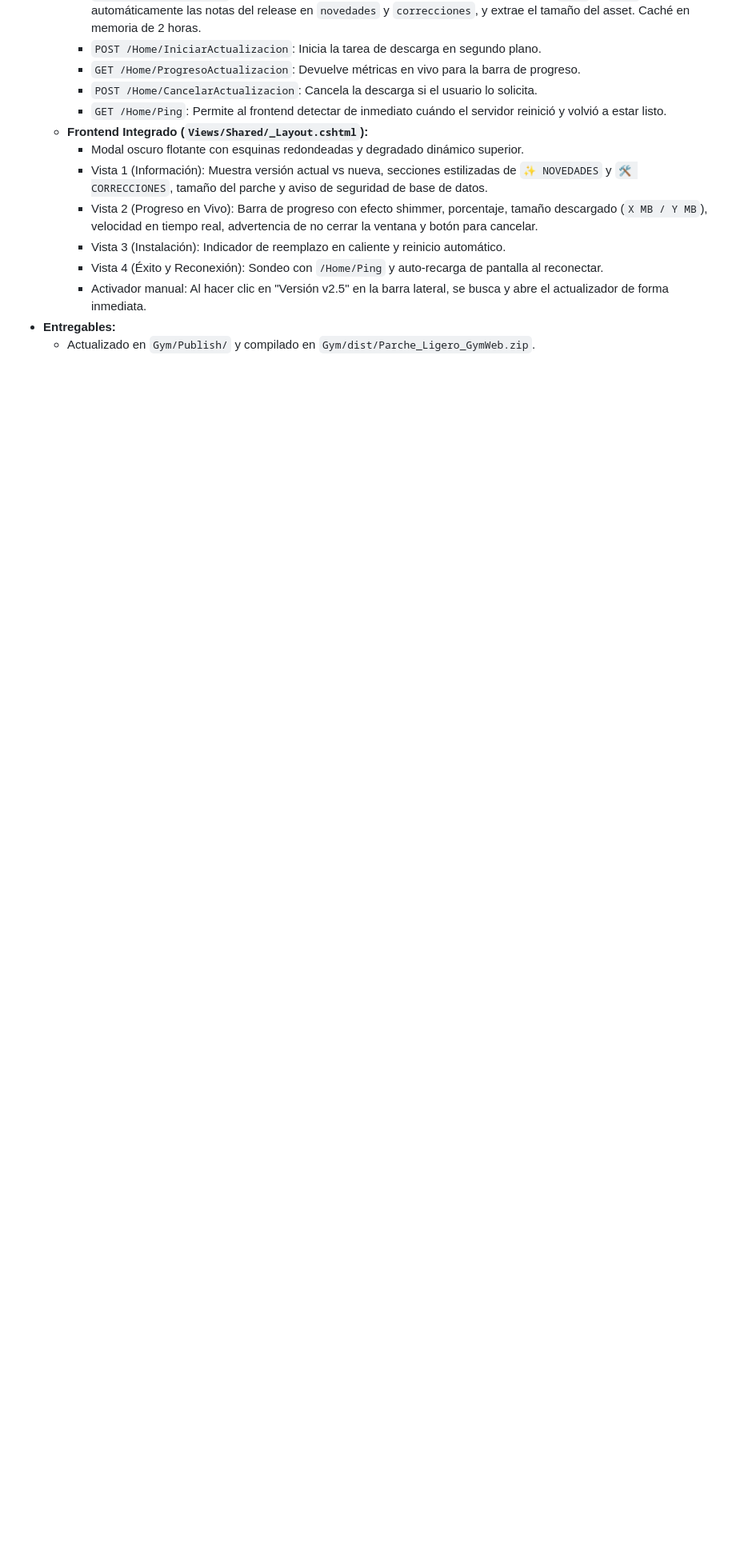
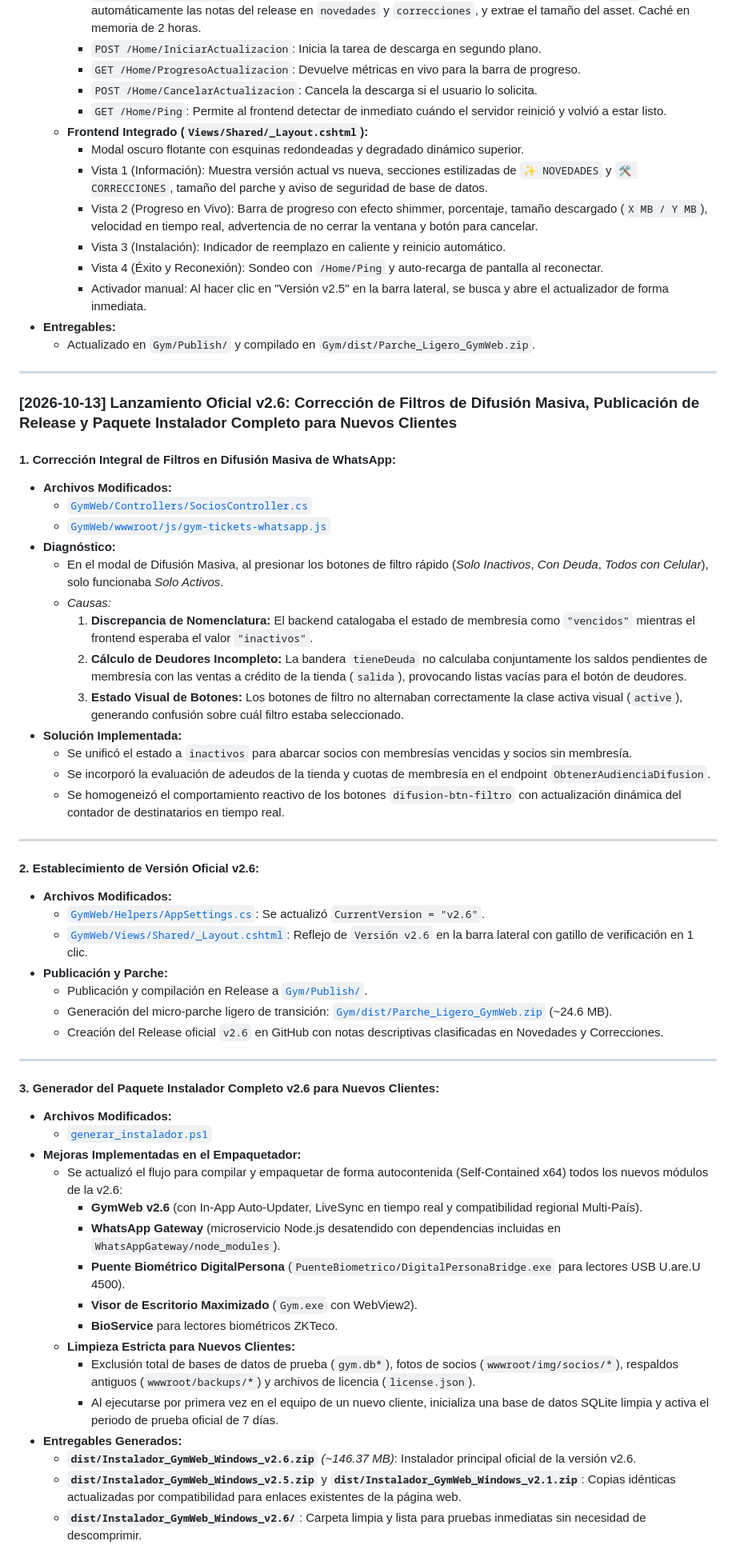
Before and after one commit to victorhernandez-art/sistema-gimnasio, a Markdown page: ESTRUCTURA_Y_CAMBIOS.md, the part around the change. Shown at 80% size. GitHub-like rendering; blank space fills up the shorter version.

Commit message:
docs: registrar lanzamiento oficial v2.6, correccion de filtros y paquete instalador completo en ESTRUCTURA_Y_CAMBIOS.md

```diff
--- a/ESTRUCTURA_Y_CAMBIOS.md
+++ b/ESTRUCTURA_Y_CAMBIOS.md
@@ -1014,3 +1014,53 @@ untimeconfig y el micro-parche están 100% reparados y sincronizados.
     - Activador manual: Al hacer clic en "Versión v2.5" en la barra lateral, se busca y abre el actualizador de forma inmediata.
 * **Entregables:**
   - Actualizado en `Gym/Publish/` y compilado en `Gym/dist/Parche_Ligero_GymWeb.zip`.
+
+---
+
+### [2026-10-13] Lanzamiento Oficial v2.6: Corrección de Filtros de Difusión Masiva, Publicación de Release y Paquete Instalador Completo para Nuevos Clientes
+
+#### 1. Corrección Integral de Filtros en Difusión Masiva de WhatsApp:
+* **Archivos Modificados:**
+  - [`GymWeb/Controllers/SociosController.cs`](file:///c:/xampp/htdocs/Gym-Paises/Gym/GymWeb/Controllers/SociosController.cs)
+  - [`GymWeb/wwwroot/js/gym-tickets-whatsapp.js`](file:///c:/xampp/htdocs/Gym-Paises/Gym/GymWeb/wwwroot/js/gym-tickets-whatsapp.js)
+* **Diagnóstico:**
+  - En el modal de Difusión Masiva, al presionar los botones de filtro rápido (*Solo Inactivos*, *Con Deuda*, *Todos con Celular*), solo funcionaba *Solo Activos*.
+  - *Causas:*
+    1. **Discrepancia de Nomenclatura:** El backend catalogaba el estado de membresía como `"vencidos"` mientras el frontend esperaba el valor `"inactivos"`.
+    2. **Cálculo de Deudores Incompleto:** La bandera `tieneDeuda` no calculaba conjuntamente los saldos pendientes de membresía con las ventas a crédito de la tienda (`salida`), provocando listas vacías para el botón de deudores.
+    3. **Estado Visual de Botones:** Los botones de filtro no alternaban correctamente la clase activa visual (`active`), generando confusión sobre cuál filtro estaba seleccionado.
+* **Solución Implementada:**
+  - Se unificó el estado a `inactivos` para abarcar socios con membresías vencidas y socios sin membresía.
+  - Se incorporó la evaluación de adeudos de la tienda y cuotas de membresía en el endpoint `ObtenerAudienciaDifusion`.
+  - Se homogeneizó el comportamiento reactivo de los botones `difusion-btn-filtro` con actualización dinámica del contador de destinatarios en tiempo real.
+
+---
+
+#### 2. Establecimiento de Versión Oficial v2.6:
+* **Archivos Modificados:**
+  - [`GymWeb/Helpers/AppSettings.cs`](file:///c:/xampp/htdocs/Gym-Paises/Gym/GymWeb/Helpers/AppSettings.cs): Se actualizó `CurrentVersion = "v2.6"`.
+  - [`GymWeb/Views/Shared/_Layout.cshtml`](file:///c:/xampp/htdocs/Gym-Paises/Gym/GymWeb/Views/Shared/_Layout.cshtml): Reflejo de `Versión v2.6` en la barra lateral con gatillo de verificación en 1 clic.
+* **Publicación y Parche:**
+  - Publicación y compilación en Release a [`Gym/Publish/`](file:///c:/xampp/htdocs/Gym-Paises/Gym/Publish/).
+  - Generación del micro-parche ligero de transición: [`Gym/dist/Parche_Ligero_GymWeb.zip`](file:///c:/xampp/htdocs/Gym-Paises/Gym/dist/Parche_Ligero_GymWeb.zip) (~24.6 MB).
+  - Creación del Release oficial `v2.6` en GitHub con notas descriptivas clasificadas en Novedades y Correcciones.
+
+---
+
+#### 3. Generador del Paquete Instalador Completo v2.6 para Nuevos Clientes:
+* **Archivos Modificados:**
+  - [`generar_instalador.ps1`](file:///c:/xampp/htdocs/Gym-Paises/Gym/generar_instalador.ps1)
+* **Mejoras Implementadas en el Empaquetador:**
+  - Se actualizó el flujo para compilar y empaquetar de forma autocontenida (Self-Contained x64) todos los nuevos módulos de la v2.6:
+    - **GymWeb v2.6** (con In-App Auto-Updater, LiveSync en tiempo real y compatibilidad regional Multi-País).
+    - **WhatsApp Gateway** (microservicio Node.js desatendido con dependencias incluidas en `WhatsAppGateway/node_modules`).
+    - **Puente Biométrico DigitalPersona** (`PuenteBiometrico/DigitalPersonaBridge.exe` para lectores USB U.are.U 4500).
+    - **Visor de Escritorio Maximizado** (`Gym.exe` con WebView2).
+    - **BioService** para lectores biométricos ZKTeco.
+  - **Limpieza Estricta para Nuevos Clientes:**
+    - Exclusión total de bases de datos de prueba (`gym.db*`), fotos de socios (`wwwroot/img/socios/*`), respaldos antiguos (`wwwroot/backups/*`) y archivos de licencia (`license.json`).
+    - Al ejecutarse por primera vez en el equipo de un nuevo cliente, inicializa una base de datos SQLite limpia y activa el periodo de prueba oficial de 7 días.
+* **Entregables Generados:**
+  - **`dist/Instalador_GymWeb_Windows_v2.6.zip`** *(~146.37 MB)*: Instalador principal oficial de la versión v2.6.
+  - **`dist/Instalador_GymWeb_Windows_v2.5.zip`** y **`dist/Instalador_GymWeb_Windows_v2.1.zip`**: Copias idénticas actualizadas por compatibilidad para enlaces existentes de la página web.
+  - **`dist/Instalador_GymWeb_Windows_v2.6/`**: Carpeta limpia y lista para pruebas inmediatas sin necesidad de descomprimir.
```
